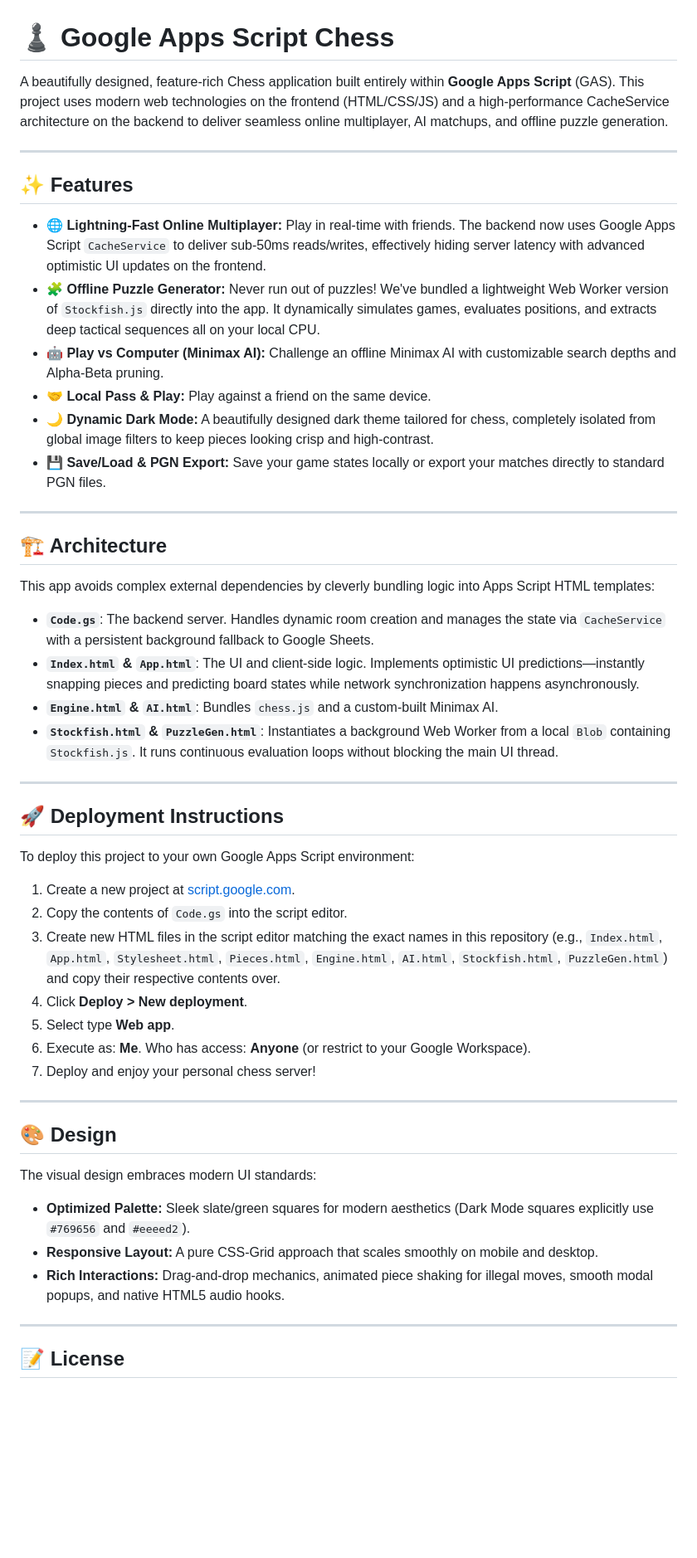
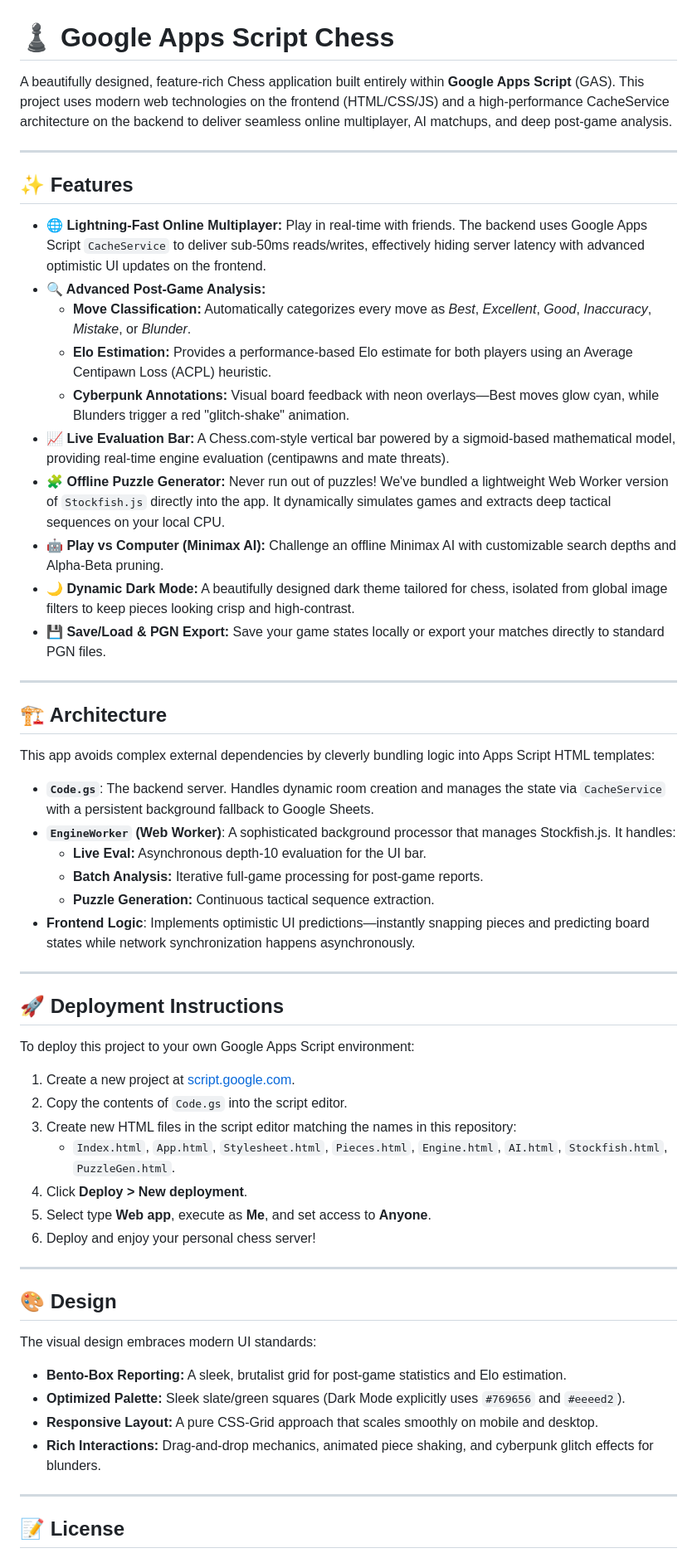
Before and after one commit to Cancelllls/Chess-Variance, a Markdown page: README.md, the part around the change. Shown at 83% size. Drawn GitHub-style; blank space fills up the shorter version.

Commit message:
docs: update README with advanced analysis and eval bar features

```diff
--- a/README.md
+++ b/README.md
@@ -1,16 +1,20 @@
 # ♟️ Google Apps Script Chess
 
-A beautifully designed, feature-rich Chess application built entirely within **Google Apps Script** (GAS). This project uses modern web technologies on the frontend (HTML/CSS/JS) and a high-performance CacheService architecture on the backend to deliver seamless online multiplayer, AI matchups, and offline puzzle generation.
+A beautifully designed, feature-rich Chess application built entirely within **Google Apps Script** (GAS). This project uses modern web technologies on the frontend (HTML/CSS/JS) and a high-performance CacheService architecture on the backend to deliver seamless online multiplayer, AI matchups, and deep post-game analysis.
 
 ---
 
 ## ✨ Features
 
-- **🌐 Lightning-Fast Online Multiplayer:** Play in real-time with friends. The backend now uses Google Apps Script `CacheService` to deliver sub-50ms reads/writes, effectively hiding server latency with advanced optimistic UI updates on the frontend.
-- **🧩 Offline Puzzle Generator:** Never run out of puzzles! We've bundled a lightweight Web Worker version of `Stockfish.js` directly into the app. It dynamically simulates games, evaluates positions, and extracts deep tactical sequences all on your local CPU.
+- **🌐 Lightning-Fast Online Multiplayer:** Play in real-time with friends. The backend uses Google Apps Script `CacheService` to deliver sub-50ms reads/writes, effectively hiding server latency with advanced optimistic UI updates on the frontend.
+- **🔍 Advanced Post-Game Analysis:**
+    - **Move Classification:** Automatically categorizes every move as *Best*, *Excellent*, *Good*, *Inaccuracy*, *Mistake*, or *Blunder*.
+    - **Elo Estimation:** Provides a performance-based Elo estimate for both players using an Average Centipawn Loss (ACPL) heuristic.
+    - **Cyberpunk Annotations:** Visual board feedback with neon overlays—Best moves glow cyan, while Blunders trigger a red "glitch-shake" animation.
+- **📈 Live Evaluation Bar:** A Chess.com-style vertical bar powered by a sigmoid-based mathematical model, providing real-time engine evaluation (centipawns and mate threats).
+- **🧩 Offline Puzzle Generator:** Never run out of puzzles! We've bundled a lightweight Web Worker version of `Stockfish.js` directly into the app. It dynamically simulates games and extracts deep tactical sequences on your local CPU.
 - **🤖 Play vs Computer (Minimax AI):** Challenge an offline Minimax AI with customizable search depths and Alpha-Beta pruning.
-- **🤝 Local Pass & Play:** Play against a friend on the same device.
-- **🌙 Dynamic Dark Mode:** A beautifully designed dark theme tailored for chess, completely isolated from global image filters to keep pieces looking crisp and high-contrast.
+- **🌙 Dynamic Dark Mode:** A beautifully designed dark theme tailored for chess, isolated from global image filters to keep pieces looking crisp and high-contrast.
 - **💾 Save/Load & PGN Export:** Save your game states locally or export your matches directly to standard PGN files.
 
 ---
@@ -19,9 +23,11 @@ A beautifully designed, feature-rich Chess application built entirely within **G
 
 This app avoids complex external dependencies by cleverly bundling logic into Apps Script HTML templates:
 - **`Code.gs`**: The backend server. Handles dynamic room creation and manages the state via `CacheService` with a persistent background fallback to Google Sheets.
-- **`Index.html` & `App.html`**: The UI and client-side logic. Implements optimistic UI predictions—instantly snapping pieces and predicting board states while network synchronization happens asynchronously.
-- **`Engine.html` & `AI.html`**: Bundles `chess.js` and a custom-built Minimax AI.
-- **`Stockfish.html` & `PuzzleGen.html`**: Instantiates a background Web Worker from a local `Blob` containing `Stockfish.js`. It runs continuous evaluation loops without blocking the main UI thread.
+- **`EngineWorker` (Web Worker)**: A sophisticated background processor that manages Stockfish.js. It handles:
+    - **Live Eval:** Asynchronous depth-10 evaluation for the UI bar.
+    - **Batch Analysis:** Iterative full-game processing for post-game reports.
+    - **Puzzle Generation:** Continuous tactical sequence extraction.
+- **Frontend Logic**: Implements optimistic UI predictions—instantly snapping pieces and predicting board states while network synchronization happens asynchronously.
 
 ---
 
@@ -31,20 +37,21 @@ To deploy this project to your own Google Apps Script environment:
 
 1. Create a new project at [script.google.com](https://script.google.com/).
 2. Copy the contents of `Code.gs` into the script editor.
-3. Create new HTML files in the script editor matching the exact names in this repository (e.g., `Index.html`, `App.html`, `Stylesheet.html`, `Pieces.html`, `Engine.html`, `AI.html`, `Stockfish.html`, `PuzzleGen.html`) and copy their respective contents over.
+3. Create new HTML files in the script editor matching the names in this repository:
+    - `Index.html`, `App.html`, `Stylesheet.html`, `Pieces.html`, `Engine.html`, `AI.html`, `Stockfish.html`, `PuzzleGen.html`.
 4. Click **Deploy > New deployment**.
-5. Select type **Web app**.
-6. Execute as: **Me**. Who has access: **Anyone** (or restrict to your Google Workspace).
-7. Deploy and enjoy your personal chess server!
+5. Select type **Web app**, execute as **Me**, and set access to **Anyone**.
+6. Deploy and enjoy your personal chess server!
 
 ---
 
 ## 🎨 Design
 
 The visual design embraces modern UI standards:
-- **Optimized Palette:** Sleek slate/green squares for modern aesthetics (Dark Mode squares explicitly use `#769656` and `#eeeed2`).
+- **Bento-Box Reporting:** A sleek, brutalist grid for post-game statistics and Elo estimation.
+- **Optimized Palette:** Sleek slate/green squares (Dark Mode explicitly uses `#769656` and `#eeeed2`).
 - **Responsive Layout:** A pure CSS-Grid approach that scales smoothly on mobile and desktop.
-- **Rich Interactions:** Drag-and-drop mechanics, animated piece shaking for illegal moves, smooth modal popups, and native HTML5 audio hooks.
+- **Rich Interactions:** Drag-and-drop mechanics, animated piece shaking, and cyberpunk glitch effects for blunders.
 
 ---
 
```
